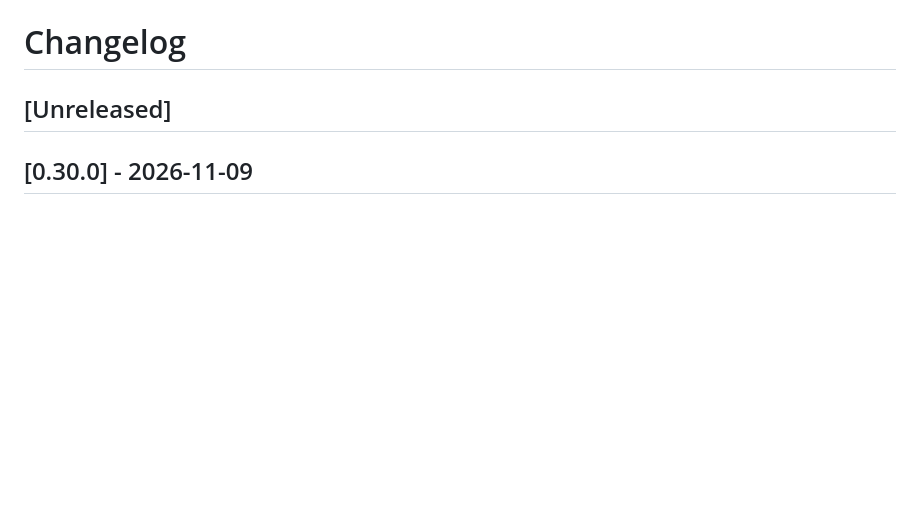
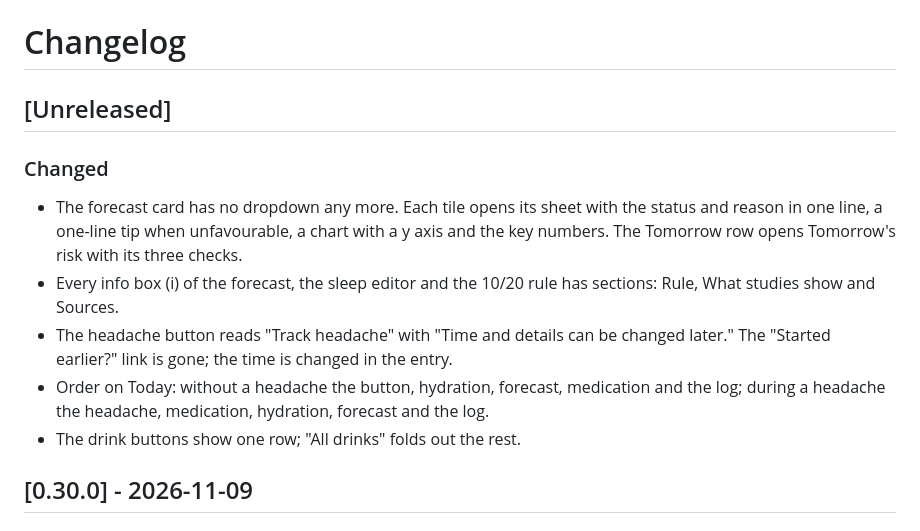
Before and after one commit to tillraab/headlog, a Markdown page: CHANGELOG.md, the part around the change. Drawn GitHub-style; blank space fills up the shorter version.

```diff
--- a/CHANGELOG.md
+++ b/CHANGELOG.md
@@ -1,6 +1,14 @@
 # Changelog
 
 ## [Unreleased]
+
+### Changed
+
+- The forecast card has no dropdown any more. Each tile opens its sheet with the status and reason in one line, a one-line tip when unfavourable, a chart with a y axis and the key numbers. The Tomorrow row opens Tomorrow's risk with its three checks.
+- Every info box (i) of the forecast, the sleep editor and the 10/20 rule has sections: Rule, What studies show and Sources.
+- The headache button reads "Track headache" with "Time and details can be changed later." The "Started earlier?" link is gone; the time is changed in the entry.
+- Order on Today: without a headache the button, hydration, forecast, medication and the log; during a headache the headache, medication, hydration, forecast and the log.
+- The drink buttons show one row; "All drinks" folds out the rest.
 
 ## [0.30.0] - 2026-11-09
 
```
Also changed, not shown: CLAUDE.md (+1 -1 lines), README.md (+2 -2 lines), docs/screenshots/forecast.png, docs/screenshots/insights-dark.png, docs/screenshots/today.png, 2 other files.
